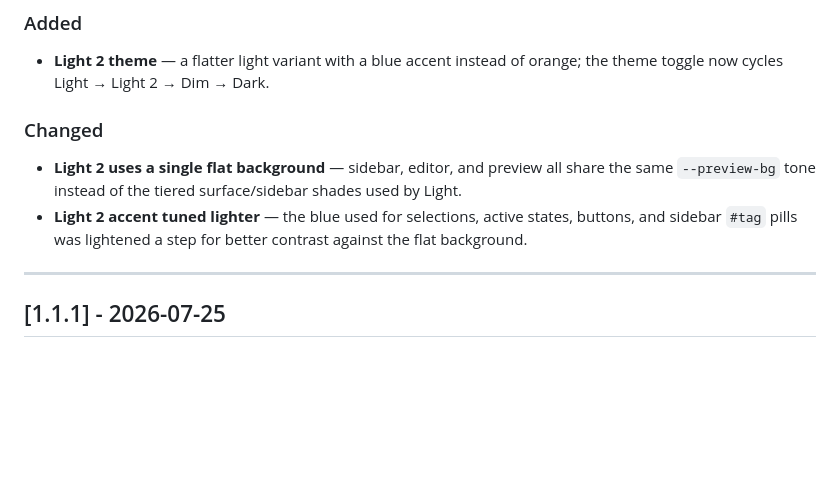
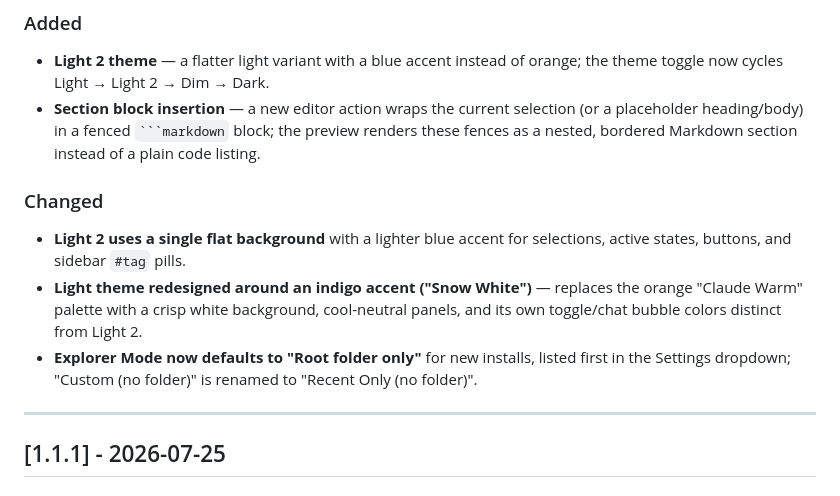
Before and after one commit to moilstack/moilstack-md, a Markdown page: CHANGELOG.md, the part around one of its changes. Drawn GitHub-style; blank space fills up the shorter version.

Commit message:
Update changelog for version 1.1.2: add section block insertion and refine Light 2 theme details

````diff
--- a/CHANGELOG.md
+++ b/CHANGELOG.md
@@ -8,10 +8,12 @@ All notable new features and critical fixes for MoilStack .md.
 
 ### Added
 - **Light 2 theme** — a flatter light variant with a blue accent instead of orange; the theme toggle now cycles Light → Light 2 → Dim → Dark.
+- **Section block insertion** — a new editor action wraps the current selection (or a placeholder heading/body) in a fenced ` ```markdown ` block; the preview renders these fences as a nested, bordered Markdown section instead of a plain code listing.
 
 ### Changed
-- **Light 2 uses a single flat background** — sidebar, editor, and preview all share the same `--preview-bg` tone instead of the tiered surface/sidebar shades used by Light.
-- **Light 2 accent tuned lighter** — the blue used for selections, active states, buttons, and sidebar `#tag` pills was lightened a step for better contrast against the flat background.
+- **Light 2 uses a single flat background** with a lighter blue accent for selections, active states, buttons, and sidebar `#tag` pills.
+- **Light theme redesigned around an indigo accent ("Snow White")** — replaces the orange "Claude Warm" palette with a crisp white background, cool-neutral panels, and its own toggle/chat bubble colors distinct from Light 2.
+- **Explorer Mode now defaults to "Root folder only"** for new installs, listed first in the Settings dropdown; "Custom (no folder)" is renamed to "Recent Only (no folder)".
 
 ---
 
````
Also changed, not shown: other parts of CHANGELOG.md (+1 -1 lines).
